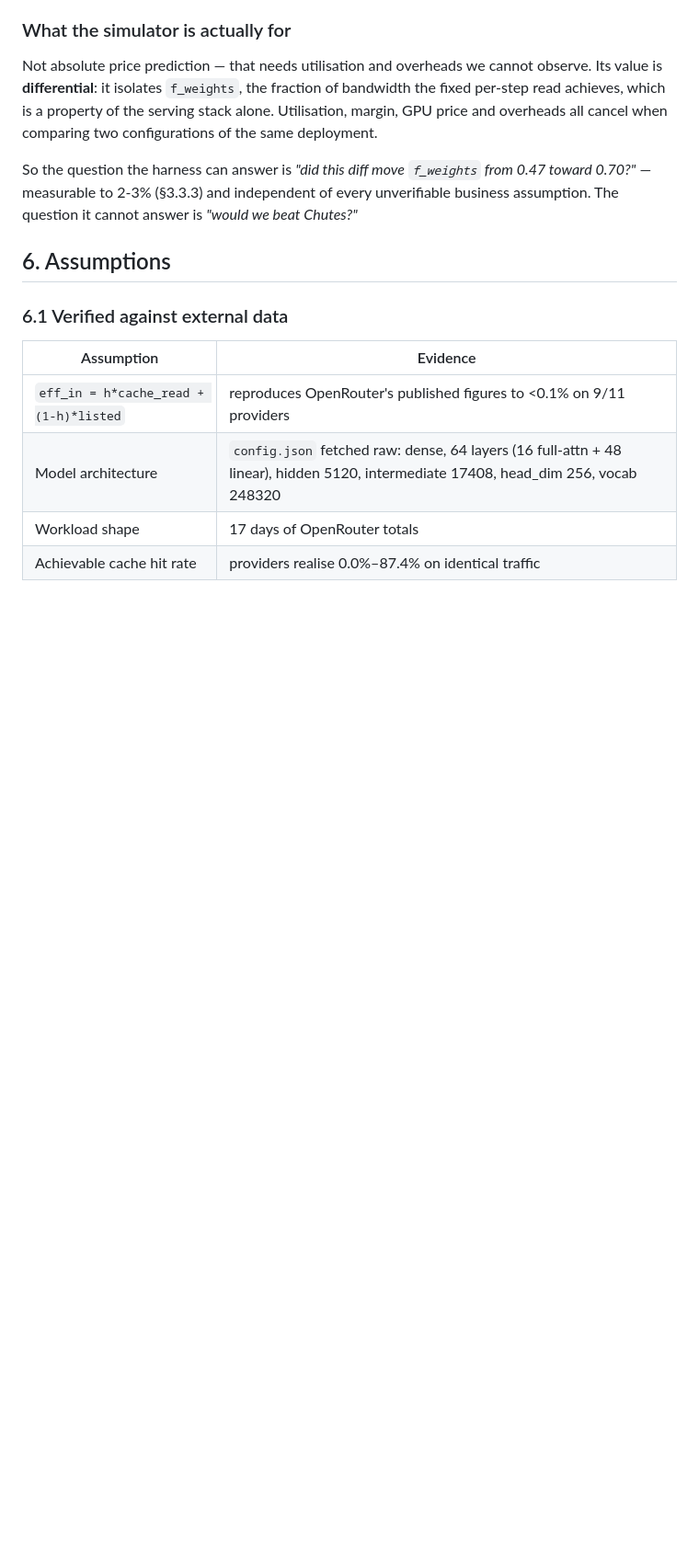
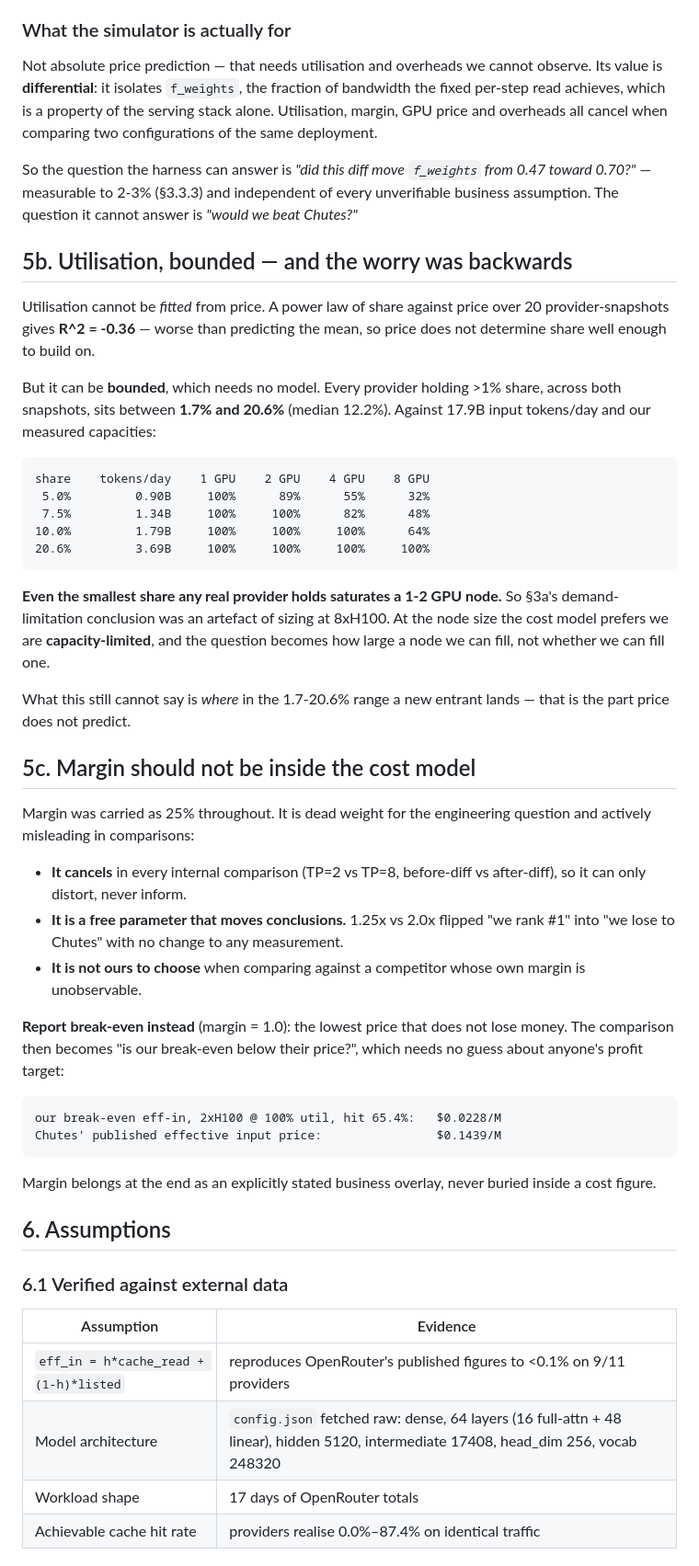
Before and after one commit to mpeng19/auto-inference, a Markdown page: docs/methodology.md, the part around the change. Shown at 92% size. GitHub-like rendering; blank space fills up the shorter version.

Commit message:
Bound utilisation from observed share range; move margin out of the cost model
Share-vs-price fit gives R2 -0.36, so bound rather than fit. Even a 5% share
saturates a 1-2 GPU node, reversing the demand-limited conclusion.

```diff
--- a/docs/methodology.md
+++ b/docs/methodology.md
@@ -483,6 +483,52 @@ So the question the harness can answer is *"did this diff move `f_weights` from
 unverifiable business assumption. The question it cannot answer is *"would we
 beat Chutes?"*
 
+## 5b. Utilisation, bounded — and the worry was backwards
+
+Utilisation cannot be *fitted* from price. A power law of share against price
+over 20 provider-snapshots gives **R^2 = -0.36** — worse than predicting the
+mean, so price does not determine share well enough to build on.
+
+But it can be **bounded**, which needs no model. Every provider holding >1%
+share, across both snapshots, sits between **1.7% and 20.6%** (median 12.2%).
+Against 17.9B input tokens/day and our measured capacities:
+
+    share    tokens/day    1 GPU    2 GPU    4 GPU    8 GPU
+     5.0%         0.90B     100%      89%      55%      32%
+     7.5%         1.34B     100%     100%      82%      48%
+    10.0%         1.79B     100%     100%     100%      64%
+    20.6%         3.69B     100%     100%     100%     100%
+
+**Even the smallest share any real provider holds saturates a 1-2 GPU node.**
+So §3a's demand-limitation conclusion was an artefact of sizing at 8xH100. At
+the node size the cost model prefers we are **capacity-limited**, and the
+question becomes how large a node we can fill, not whether we can fill one.
+
+What this still cannot say is *where* in the 1.7-20.6% range a new entrant
+lands — that is the part price does not predict.
+
+## 5c. Margin should not be inside the cost model
+
+Margin was carried as 25% throughout. It is dead weight for the engineering
+question and actively misleading in comparisons:
+
+- **It cancels** in every internal comparison (TP=2 vs TP=8, before-diff vs
+  after-diff), so it can only distort, never inform.
+- **It is a free parameter that moves conclusions.** 1.25x vs 2.0x flipped
+  "we rank #1" into "we lose to Chutes" with no change to any measurement.
+- **It is not ours to choose** when comparing against a competitor whose own
+  margin is unobservable.
+
+**Report break-even instead** (margin = 1.0): the lowest price that does not
+lose money. The comparison then becomes "is our break-even below their price?",
+which needs no guess about anyone's profit target:
+
+    our break-even eff-in, 2xH100 @ 100% util, hit 65.4%:   $0.0228/M
+    Chutes' published effective input price:                $0.1439/M
+
+Margin belongs at the end as an explicitly stated business overlay, never
+buried inside a cost figure.
+
 ## 6. Assumptions
 
 ### 6.1 Verified against external data
```
